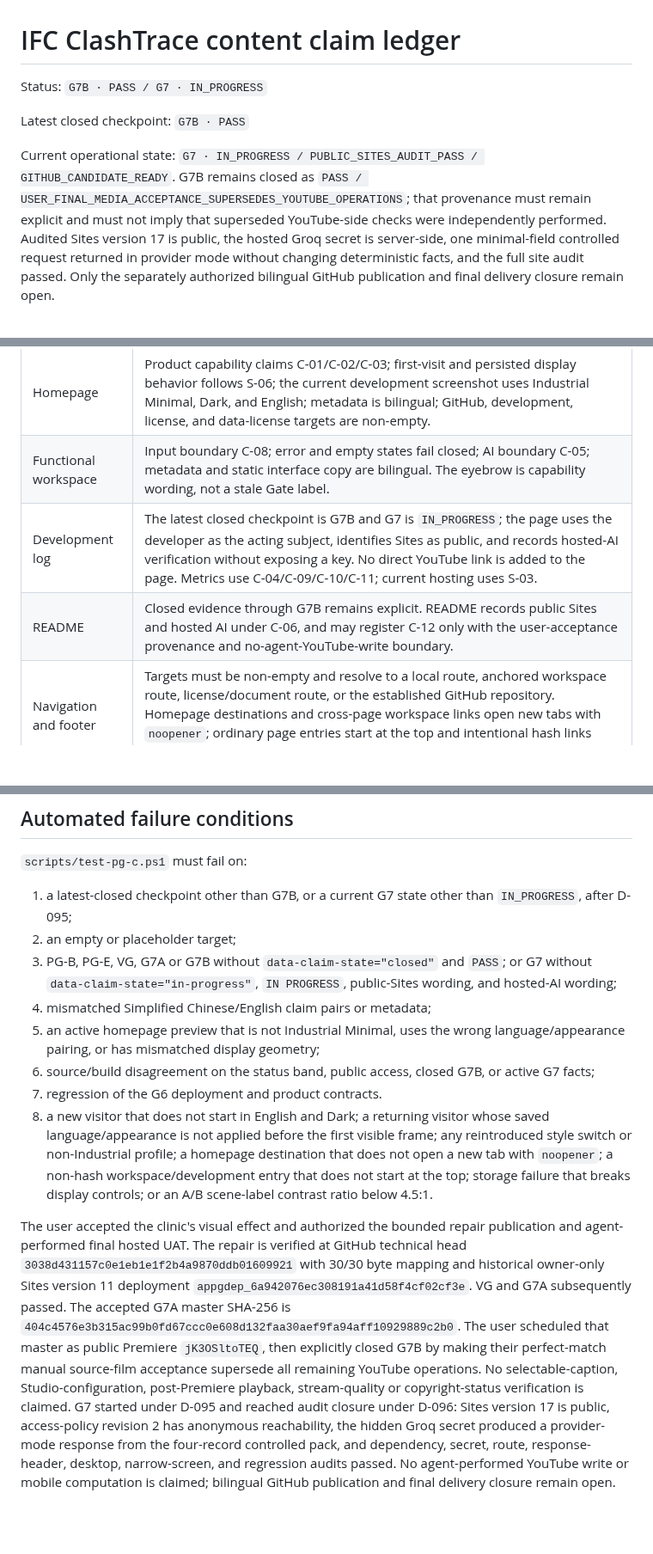
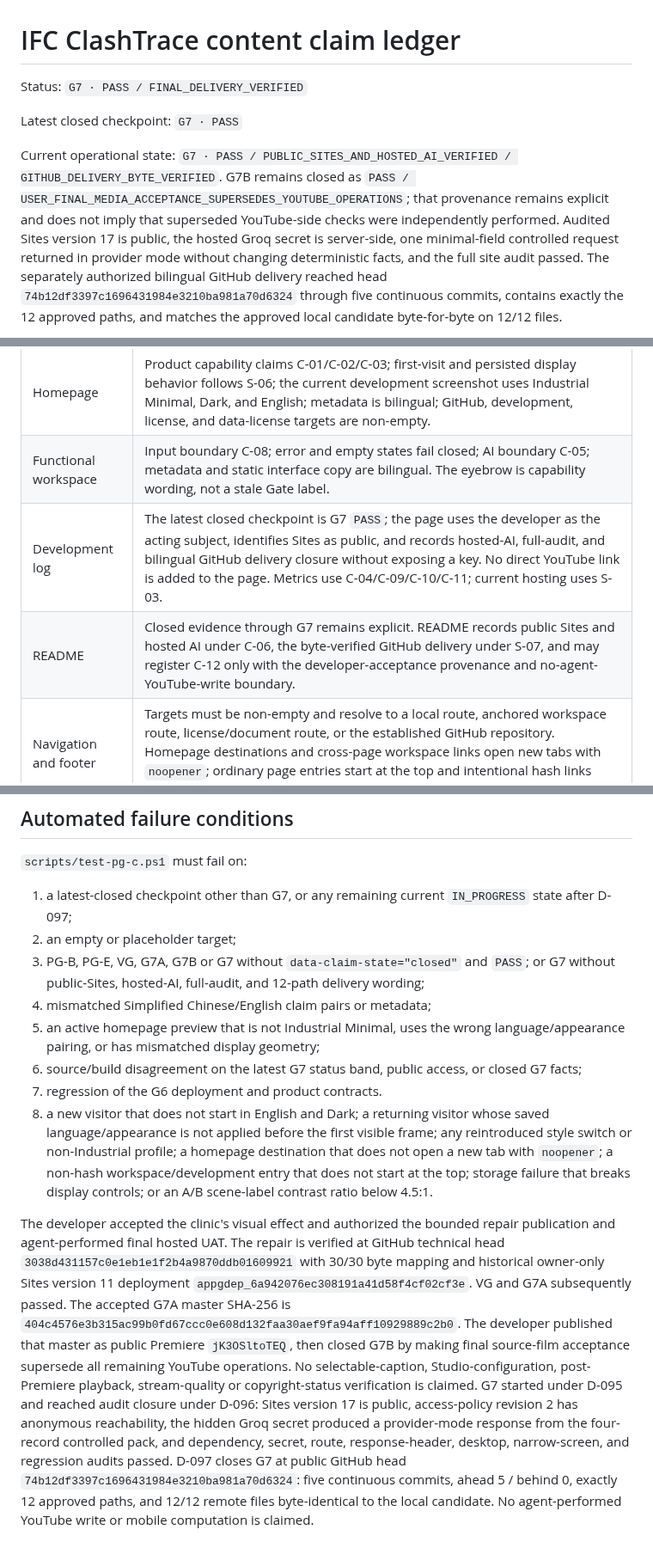
Before and after one commit to delongwangshu49-hub/ifc-clashtrace, a Markdown page: docs/content-claim-ledger.md, 3 parts joined by grey strips. Shown at 86% size. GitHub-like rendering; blank space fills up the shorter version.

Commit message:
docs(G7): close final claim ledger

```diff
--- a/docs/content-claim-ledger.md
+++ b/docs/content-claim-ledger.md
@@ -1,8 +1,8 @@
 # IFC ClashTrace content claim ledger
 
-Status: `G7B · PASS / G7 · IN_PROGRESS`
+Status: `G7 · PASS / FINAL_DELIVERY_VERIFIED`
 
-Latest closed checkpoint: `G7B · PASS`
+Latest closed checkpoint: `G7 · PASS`
 
-Current operational state: `G7 · IN_PROGRESS / PUBLIC_SITES_AUDIT_PASS / GITHUB_CANDIDATE_READY`. G7B remains closed as `PASS / USER_FINAL_MEDIA_ACCEPTANCE_SUPERSEDES_YOUTUBE_OPERATIONS`; that provenance must remain explicit and must not imply that superseded YouTube-side checks were independently performed. Audited Sites version 17 is public, the hosted Groq secret is server-side, one minimal-field controlled request returned in provider mode without changing deterministic facts, and the full site audit passed. Only the separately authorized bilingual GitHub publication and final delivery closure remain open.
+Current operational state: `G7 · PASS / PUBLIC_SITES_AND_HOSTED_AI_VERIFIED / GITHUB_DELIVERY_BYTE_VERIFIED`. G7B remains closed as `PASS / USER_FINAL_MEDIA_ACCEPTANCE_SUPERSEDES_YOUTUBE_OPERATIONS`; that provenance remains explicit and does not imply that superseded YouTube-side checks were independently performed. Audited Sites version 17 is public, the hosted Groq secret is server-side, one minimal-field controlled request returned in provider mode without changing deterministic facts, and the full site audit passed. The separately authorized bilingual GitHub delivery reached head `74b12df3397c1696431984e3210ba981a70d6324` through five continuous commits, contains exactly the 12 approved paths, and matches the approved local candidate byte-for-byte on 12/12 files.
 
@@ -44,8 +45,8 @@ This ledger controls factual claims in the homepage, functional workspace, devel
 |---|---|
 | Homepage | Product capability claims C-01/C-02/C-03; first-visit and persisted display behavior follows S-06; the current development screenshot uses Industrial Minimal, Dark, and English; metadata is bilingual; GitHub, development, license, and data-license targets are non-empty. |
 | Functional workspace | Input boundary C-08; error and empty states fail closed; AI boundary C-05; metadata and static interface copy are bilingual. The eyebrow is capability wording, not a stale Gate label. |
-| Development log | The latest closed checkpoint is G7B and G7 is `IN_PROGRESS`; the page uses the developer as the acting subject, identifies Sites as public, and records hosted-AI verification without exposing a key. No direct YouTube link is added to the page. Metrics use C-04/C-09/C-10/C-11; current hosting uses S-03. |
-| README | Closed evidence through G7B remains explicit. README records public Sites and hosted AI under C-06, and may register C-12 only with the user-acceptance provenance and no-agent-YouTube-write boundary. |
+| Development log | The latest closed checkpoint is G7 `PASS`; the page uses the developer as the acting subject, identifies Sites as public, and records hosted-AI, full-audit, and bilingual GitHub delivery closure without exposing a key. No direct YouTube link is added to the page. Metrics use C-04/C-09/C-10/C-11; current hosting uses S-03. |
+| README | Closed evidence through G7 remains explicit. README records public Sites and hosted AI under C-06, the byte-verified GitHub delivery under S-07, and may register C-12 only with the developer-acceptance provenance and no-agent-YouTube-write boundary. |
 | Navigation and footer | Targets must be non-empty and resolve to a local route, anchored workspace route, license/document route, or the established GitHub repository. Homepage destinations and cross-page workspace links open new tabs with `noopener`; ordinary page entries start at the top and intentional hash links retain their anchor. |
 | Metadata | Page title and description preserve the same product and progress scope in Simplified Chinese and English. |
 | Error and empty states | Missing input, no selected file, zero filtered records, unsupported input, provider failure, and incomplete geometry must not imply success or completion. |
@@ -65,13 +66,13 @@ Only actual Gate evidence and required user authorization may promote a planned
 
 `scripts/test-pg-c.ps1` must fail on:
 
-1. a latest-closed checkpoint other than G7B, or a current G7 state other than `IN_PROGRESS`, after D-095;
+1. a latest-closed checkpoint other than G7, or any remaining current `IN_PROGRESS` state after D-097;
 2. an empty or placeholder target;
-3. PG-B, PG-E, VG, G7A or G7B without `data-claim-state="closed"` and `PASS`; or G7 without `data-claim-state="in-progress"`, `IN PROGRESS`, public-Sites wording, and hosted-AI wording;
+3. PG-B, PG-E, VG, G7A, G7B or G7 without `data-claim-state="closed"` and `PASS`; or G7 without public-Sites, hosted-AI, full-audit, and 12-path delivery wording;
 4. mismatched Simplified Chinese/English claim pairs or metadata;
 5. an active homepage preview that is not Industrial Minimal, uses the wrong language/appearance pairing, or has mismatched display geometry;
-6. source/build disagreement on the status band, public access, closed G7B, or active G7 facts;
+6. source/build disagreement on the latest G7 status band, public access, or closed G7 facts;
 7. regression of the G6 deployment and product contracts.
 8. a new visitor that does not start in English and Dark; a returning visitor whose saved language/appearance is not applied before the first visible frame; any reintroduced style switch or non-Industrial profile; a homepage destination that does not open a new tab with `noopener`; a non-hash workspace/development entry that does not start at the top; storage failure that breaks display controls; or an A/B scene-label contrast ratio below 4.5:1.
 
-The user accepted the clinic's visual effect and authorized the bounded repair publication and agent-performed final hosted UAT. The repair is verified at GitHub technical head `3038d431157c0e1eb1e1f2b4a9870ddb01609921` with 30/30 byte mapping and historical owner-only Sites version 11 deployment `appgdep_6a942076ec308191a41d58f4cf02cf3e`. VG and G7A subsequently passed. The accepted G7A master SHA-256 is `404c4576e3b315ac99b0fd67ccc0e608d132faa30aef9fa94aff10929889c2b0`. The user scheduled that master as public Premiere `jK3OSltoTEQ`, then explicitly closed G7B by making their perfect-match manual source-film acceptance supersede all remaining YouTube operations. No selectable-caption, Studio-configuration, post-Premiere playback, stream-quality or copyright-status verification is claimed. G7 started under D-095 and reached audit closure under D-096: Sites version 17 is public, access-policy revision 2 has anonymous reachability, the hidden Groq secret produced a provider-mode response from the four-record controlled pack, and dependency, secret, route, response-header, desktop, narrow-screen, and regression audits passed. No agent-performed YouTube write or mobile computation is claimed; bilingual GitHub publication and final delivery closure remain open.
+The developer accepted the clinic's visual effect and authorized the bounded repair publication and agent-performed final hosted UAT. The repair is verified at GitHub technical head `3038d431157c0e1eb1e1f2b4a9870ddb01609921` with 30/30 byte mapping and historical owner-only Sites version 11 deployment `appgdep_6a942076ec308191a41d58f4cf02cf3e`. VG and G7A subsequently passed. The accepted G7A master SHA-256 is `404c4576e3b315ac99b0fd67ccc0e608d132faa30aef9fa94aff10929889c2b0`. The developer published that master as public Premiere `jK3OSltoTEQ`, then closed G7B by making final source-film acceptance supersede all remaining YouTube operations. No selectable-caption, Studio-configuration, post-Premiere playback, stream-quality or copyright-status verification is claimed. G7 started under D-095 and reached audit closure under D-096: Sites version 17 is public, access-policy revision 2 has anonymous reachability, the hidden Groq secret produced a provider-mode response from the four-record controlled pack, and dependency, secret, route, response-header, desktop, narrow-screen, and regression audits passed. D-097 closes G7 at public GitHub head `74b12df3397c1696431984e3210ba981a70d6324`: five continuous commits, ahead 5 / behind 0, exactly 12 approved paths, and 12/12 remote files byte-identical to the local candidate. No agent-performed YouTube write or mobile computation is claimed.
```
Also changed, not shown: other parts of docs/content-claim-ledger.md (+4 -3 lines).
